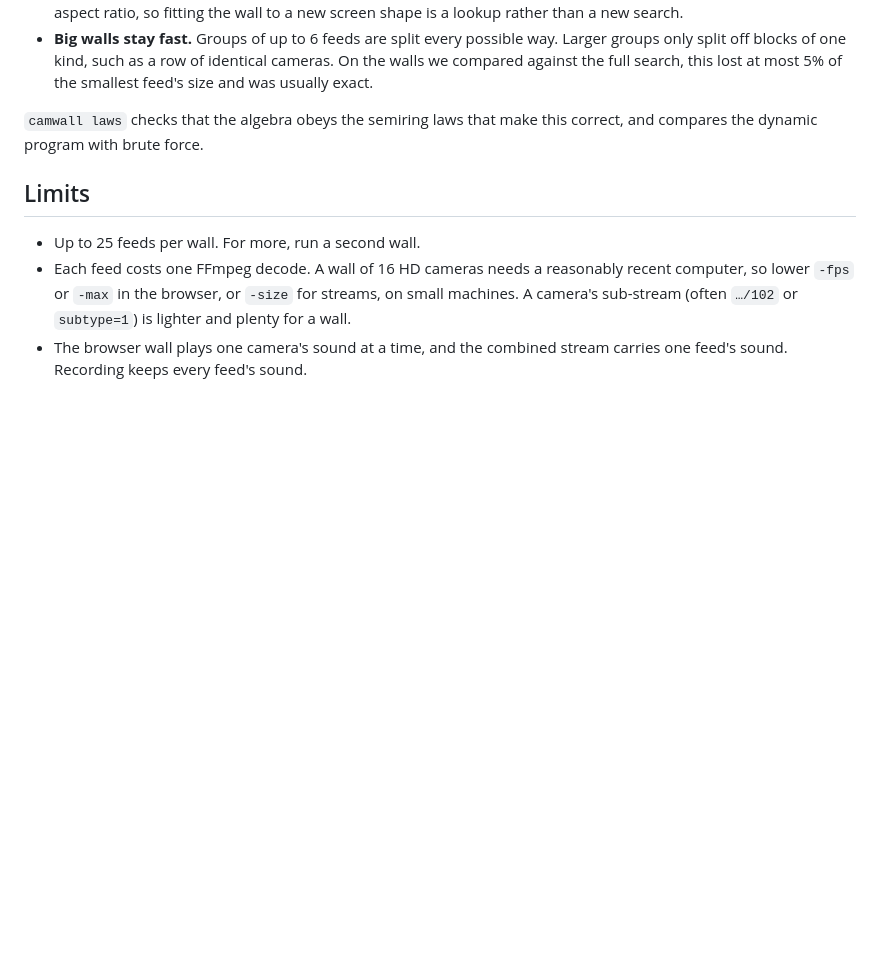
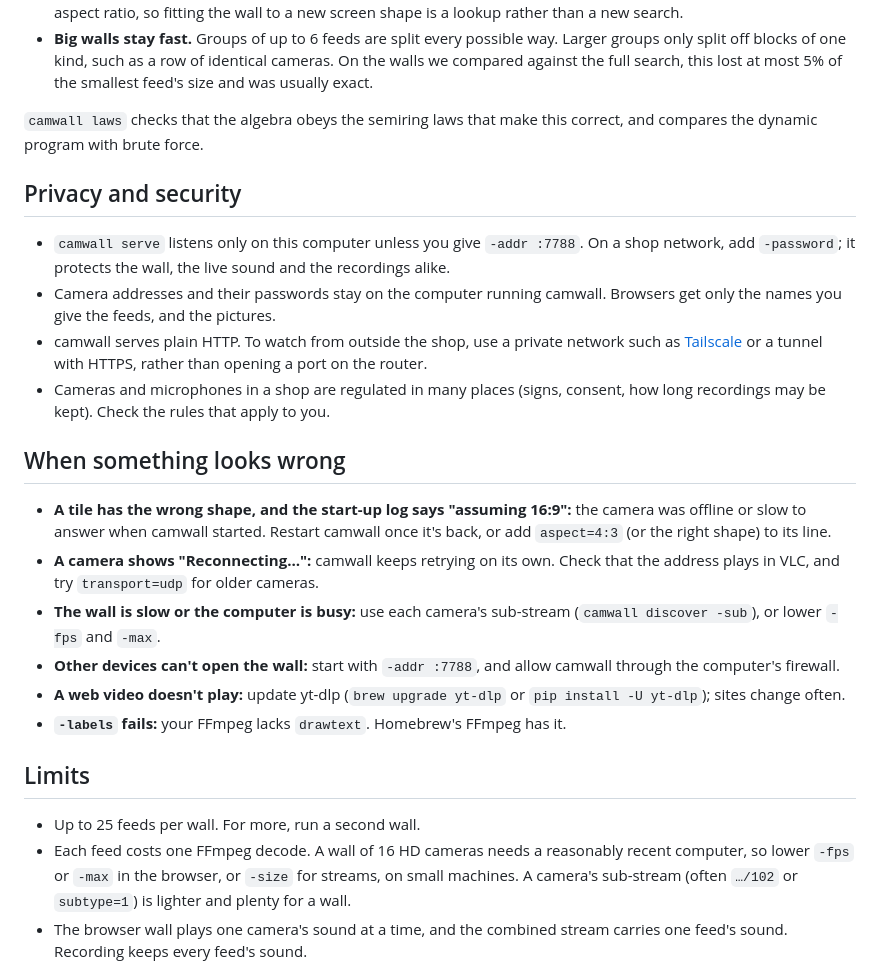
Before and after one commit to vinodhalaharvi/camwall, a Markdown page: README.md, the part around one of its changes. GitHub-like rendering; blank space fills up the shorter version.

```diff
--- a/README.md
+++ b/README.md
@@ -154,6 +175,22 @@ The layout is a dynamic program written with [dyna](https://github.com/vinodhala
 
 `camwall laws` checks that the algebra obeys the semiring laws that make this correct, and compares the dynamic program with brute force.
 
+## Privacy and security
+
+- `camwall serve` listens only on this computer unless you give `-addr :7788`. On a shop network, add `-password`; it protects the wall, the live sound and the recordings alike.
+- Camera addresses and their passwords stay on the computer running camwall. Browsers get only the names you give the feeds, and the pictures.
+- camwall serves plain HTTP. To watch from outside the shop, use a private network such as [Tailscale](https://tailscale.com) or a tunnel with HTTPS, rather than opening a port on the router.
+- Cameras and microphones in a shop are regulated in many places (signs, consent, how long recordings may be kept). Check the rules that apply to you.
+
+## When something looks wrong
+
+- **A tile has the wrong shape, and the start-up log says "assuming 16:9":** the camera was offline or slow to answer when camwall started. Restart camwall once it's back, or add `aspect=4:3` (or the right shape) to its line.
+- **A camera shows "Reconnecting…":** camwall keeps retrying on its own. Check that the address plays in VLC, and try `transport=udp` for older cameras.
+- **The wall is slow or the computer is busy:** use each camera's sub-stream (`camwall discover -sub`), or lower `-fps` and `-max`.
+- **Other devices can't open the wall:** start with `-addr :7788`, and allow camwall through the computer's firewall.
+- **A web video doesn't play:** update yt-dlp (`brew upgrade yt-dlp` or `pip install -U yt-dlp`); sites change often.
+- **`-labels` fails:** your FFmpeg lacks `drawtext`. Homebrew's FFmpeg has it.
+
 ## Limits
 
 - Up to 25 feeds per wall. For more, run a second wall.
```
Also changed, not shown: other parts of README.md (+25 -4 lines), docs/CREDITS.md (added, +16 -0 lines), docs/pinned.jpg (deleted), docs/recordings.jpg (added), docs/settings.jpg (added), docs/wall.jpg, 1 other file.
